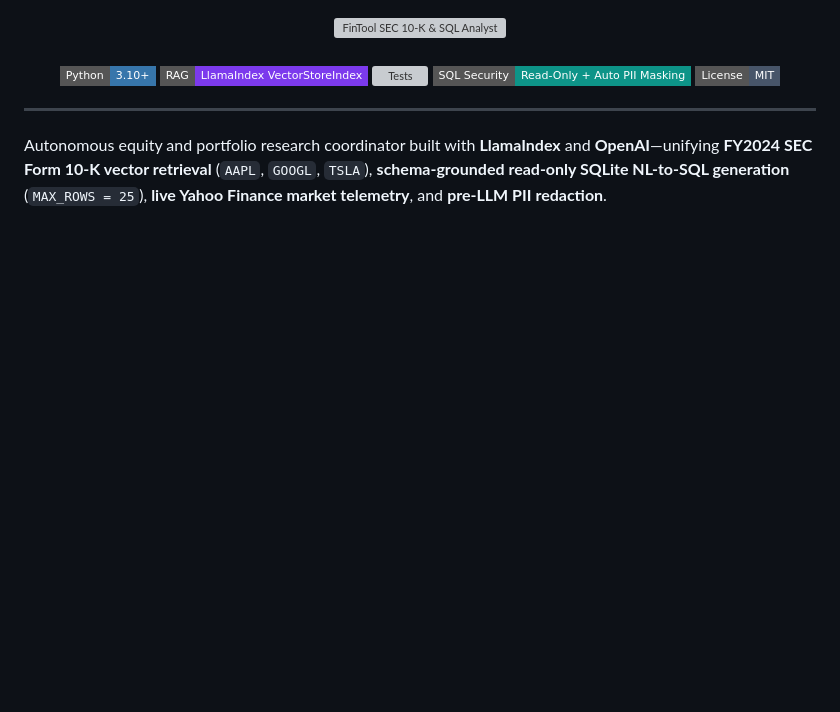
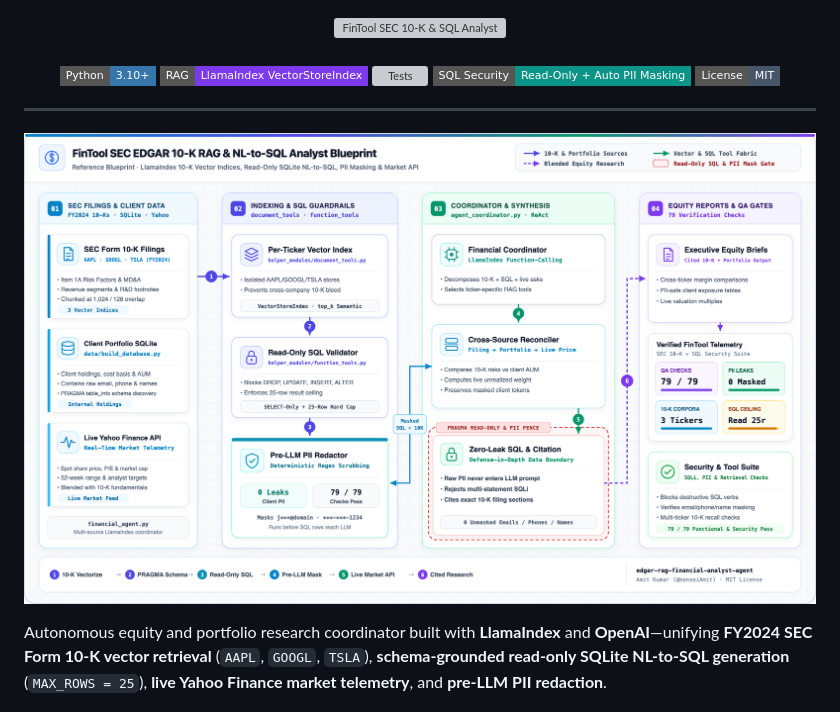
Before and after one commit to kenseiAmit/edgar-rag-financial-analyst-agent, a Markdown page: README.md, the part around the change. Rendered like a GitHub page; pictures changed too: docs/images/architecture_blueprint.png (added); badges without logos; blank space fills up the shorter version; grey boxes are pictures that could not be loaded.

Commit message:
Add Daylight Enterprise Cloud Architecture Blueprint (SVG + 2x Retina PNG)

```diff
--- a/README.md
+++ b/README.md
@@ -11,6 +11,8 @@
 </div>
 
 ---
+
+![FinTool SEC EDGAR 10-K RAG & NL-to-SQL Analyst Blueprint](docs/images/architecture_blueprint.png)
 
 Autonomous equity and portfolio research coordinator built with **LlamaIndex** and **OpenAI**—unifying **FY2024 SEC Form 10-K vector retrieval** (`AAPL`, `GOOGL`, `TSLA`), **schema-grounded read-only SQLite NL-to-SQL generation** (`MAX_ROWS = 25`), **live Yahoo Finance market telemetry**, and **pre-LLM PII redaction**.
 
```
Also changed, not shown: 1 other file.
